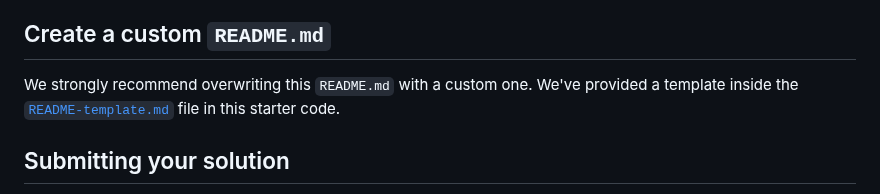
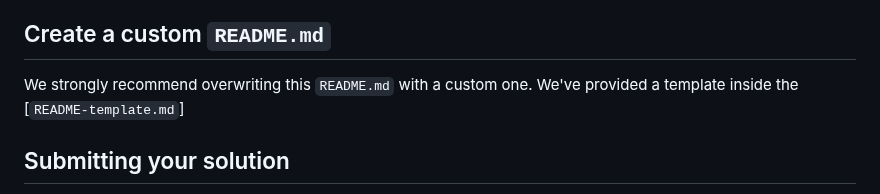
Before and after one commit to yonas-fsaha/Results-summary-component, a Markdown page: README.md, the part around the change. Rendered like a GitHub page.

```diff
--- a/README.md
+++ b/README.md
@@ -63,7 +63,7 @@ You can host your site using one of these solutions or any of our other trusted
 
 ## Create a custom `README.md`
 
-We strongly recommend overwriting this `README.md` with a custom one. We've provided a template inside the [`README-template.md`](./README-template.md) file in this starter code.
+We strongly recommend overwriting this `README.md` with a custom one. We've provided a template inside the [`README-template.md`]
 
 
 ## Submitting your solution
```
